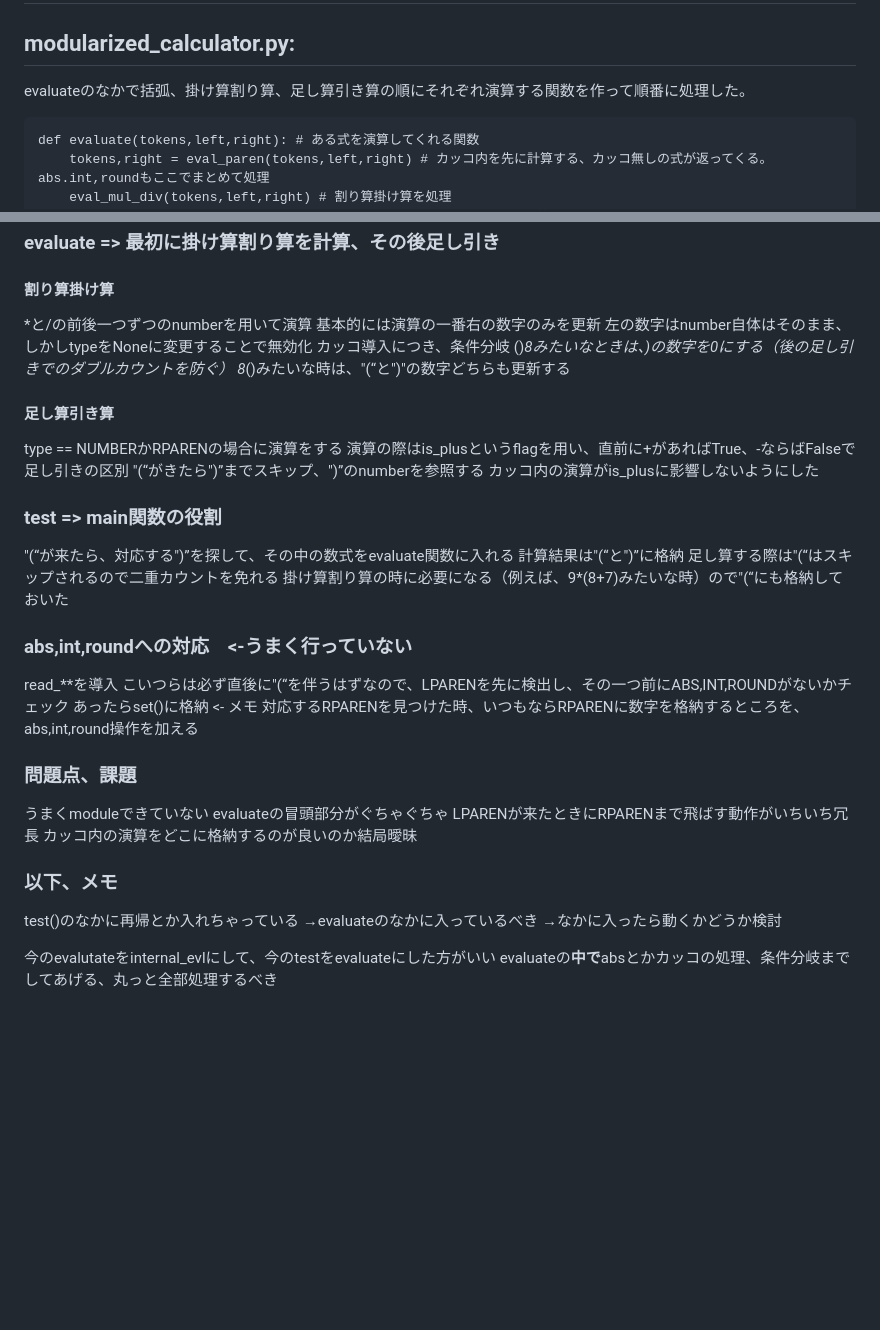
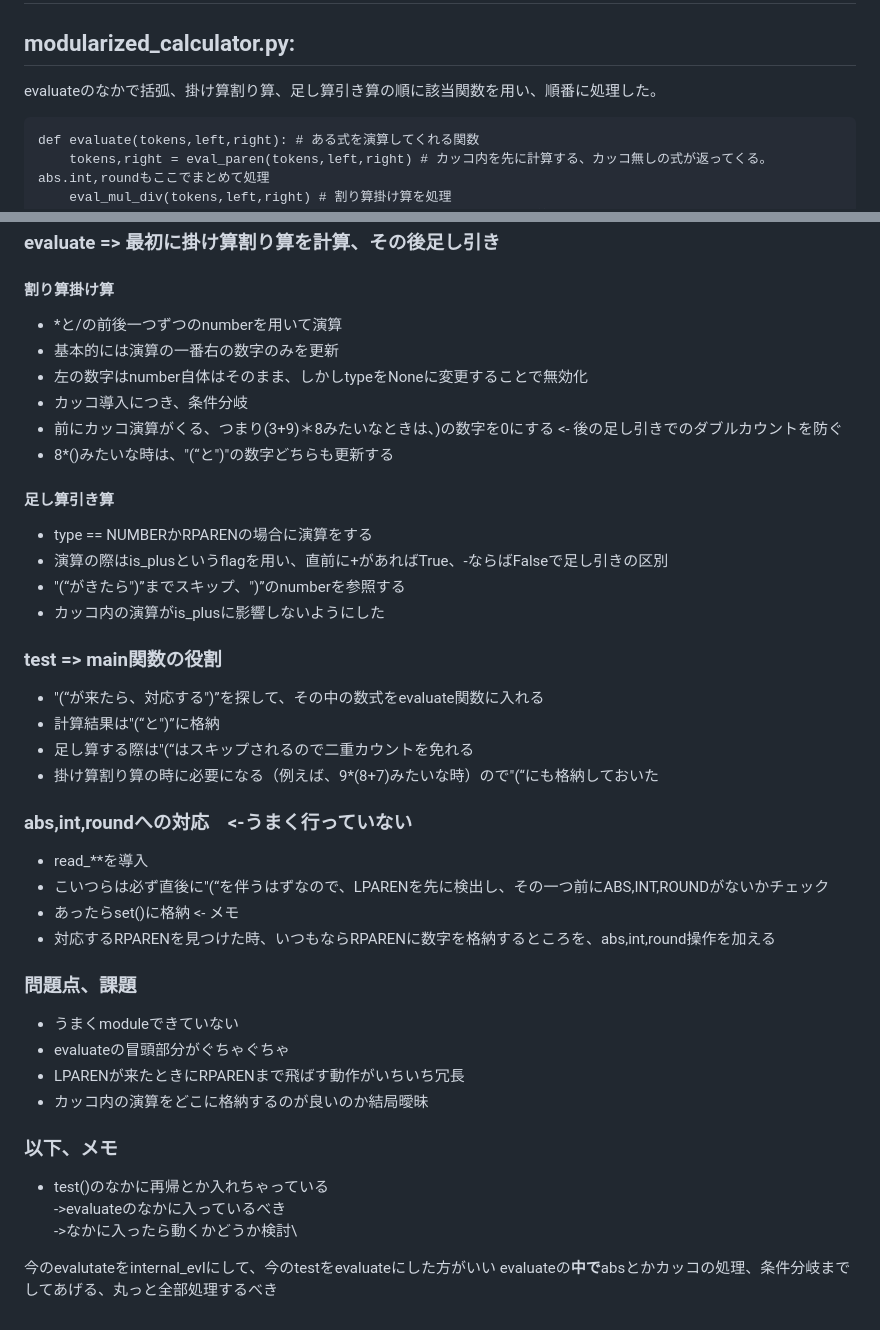
Before and after one commit to ayaayaayaayaayaayaka/Step2025, a Markdown page: week3/w3doc.md, 2 parts joined by grey strips. GitHub-like rendering; blank space fills up the shorter version.

````diff
--- a/week3/w3doc.md
+++ b/week3/w3doc.md
@@ -1,7 +1,7 @@
 # homework 5
 ## modularized_calculator.py:
 
-evaluateのなかで括弧、掛け算割り算、足し算引き算の順にそれぞれ演算する関数を作って順番に処理した。
+evaluateのなかで括弧、掛け算割り算、足し算引き算の順に該当関数を用い、順番に処理した。
 ```
 def evaluate(tokens,left,right): # ある式を演算してくれる関数
     tokens,right = eval_paren(tokens,left,right) # カッコ内を先に計算する、カッコ無しの式が返ってくる。abs.int,roundもここでまとめて処理
@@ -37,46 +37,41 @@ def evaluate(tokens,left,right): # ある式を演算してくれる関数
 
 ### evaluate => 最初に掛け算割り算を計算、その後足し引き
 #### 割り算掛け算
-  *と/の前後一つずつのnumberを用いて演算
-  基本的には演算の一番右の数字のみを更新
-  左の数字はnumber自体はそのまま、しかしtypeをNoneに変更することで無効化
-  カッコ導入につき、条件分岐
-  ()*8みたいなときは、)の数字を0にする（後の足し引きでのダブルカウントを防ぐ）
-  8*()みたいな時は、"(“と")"の数字どちらも更新する
+  - *と/の前後一つずつのnumberを用いて演算
+  - 基本的には演算の一番右の数字のみを更新
+  - 左の数字はnumber自体はそのまま、しかしtypeをNoneに変更することで無効化
+  - カッコ導入につき、条件分岐
+  - 前にカッコ演算がくる、つまり(3+9)＊8みたいなときは、)の数字を0にする <- 後の足し引きでのダブルカウントを防ぐ
+  - 8*()みたいな時は、"(“と")"の数字どちらも更新する
 
 #### 足し算引き算
-
-  type == NUMBERかRPARENの場合に演算をする
-  演算の際はis_plusというflagを用い、直前に+があればTrue、-ならばFalseで足し引きの区別
-  "(“がきたら")”までスキップ、")”のnumberを参照する
-  カッコ内の演算がis_plusに影響しないようにした
+  - type == NUMBERかRPARENの場合に演算をする
+  - 演算の際はis_plusというflagを用い、直前に+があればTrue、-ならばFalseで足し引きの区別
+  - "(“がきたら")”までスキップ、")”のnumberを参照する
+  - カッコ内の演算がis_plusに影響しないようにした
 
 ### test => main関数の役割
-
-  "(“が来たら、対応する")”を探して、その中の数式をevaluate関数に入れる
-  計算結果は"(“と")”に格納
-  足し算する際は"(“はスキップされるので二重カウントを免れる
-  掛け算割り算の時に必要になる（例えば、9*(8+7)みたいな時）ので"(“にも格納しておいた
+  - "(“が来たら、対応する")”を探して、その中の数式をevaluate関数に入れる
+  - 計算結果は"(“と")”に格納
+  - 足し算する際は"(“はスキップされるので二重カウントを免れる
+  - 掛け算割り算の時に必要になる（例えば、9*(8+7)みたいな時）ので"(“にも格納しておいた
 
 ### abs,int,roundへの対応　<-うまく行っていない
-
-  read_**を導入
-  こいつらは必ず直後に"(“を伴うはずなので、LPARENを先に検出し、その一つ前にABS,INT,ROUNDがないかチェック
-  あったらset()に格納 <- メモ
-   対応するRPARENを見つけた時、いつもならRPARENに数字を格納するところを、abs,int,round操作を加える
+  - read_**を導入
+  - こいつらは必ず直後に"(“を伴うはずなので、LPARENを先に検出し、その一つ前にABS,INT,ROUNDがないかチェック
+  - あったらset()に格納 <- メモ
+  - 対応するRPARENを見つけた時、いつもならRPARENに数字を格納するところを、abs,int,round操作を加える
 
 ### 問題点、課題
-
-  うまくmoduleできていない
-  evaluateの冒頭部分がぐちゃぐちゃ
-  LPARENが来たときにRPARENまで飛ばす動作がいちいち冗長
-  カッコ内の演算をどこに格納するのが良いのか結局曖昧
-
+  - うまくmoduleできていない
+  - evaluateの冒頭部分がぐちゃぐちゃ
+  - LPARENが来たときにRPARENまで飛ばす動作がいちいち冗長
+  - カッコ内の演算をどこに格納するのが良いのか結局曖昧
 
 ### 以下、メモ
-test()のなかに再帰とか入れちゃっている
-→evaluateのなかに入っているべき
-→なかに入ったら動くかどうか検討
+- test()のなかに再帰とか入れちゃっている\
+  ->evaluateのなかに入っているべき\
+  ->なかに入ったら動くかどうか検討\
 
 今のevalutateをinternal_evlにして、今のtestをevaluateにした方がいい
 evaluateの**中で**absとかカッコの処理、条件分岐までしてあげる、丸っと全部処理するべき
````
